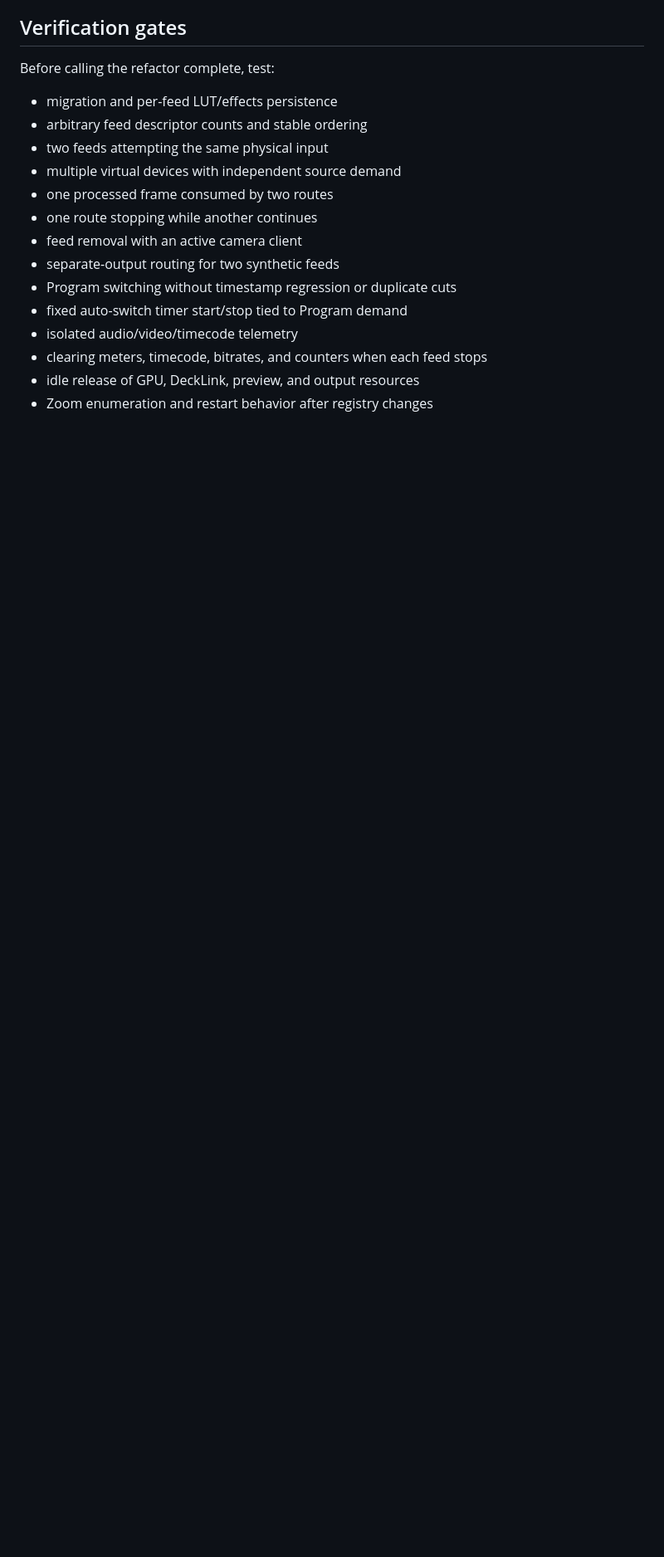
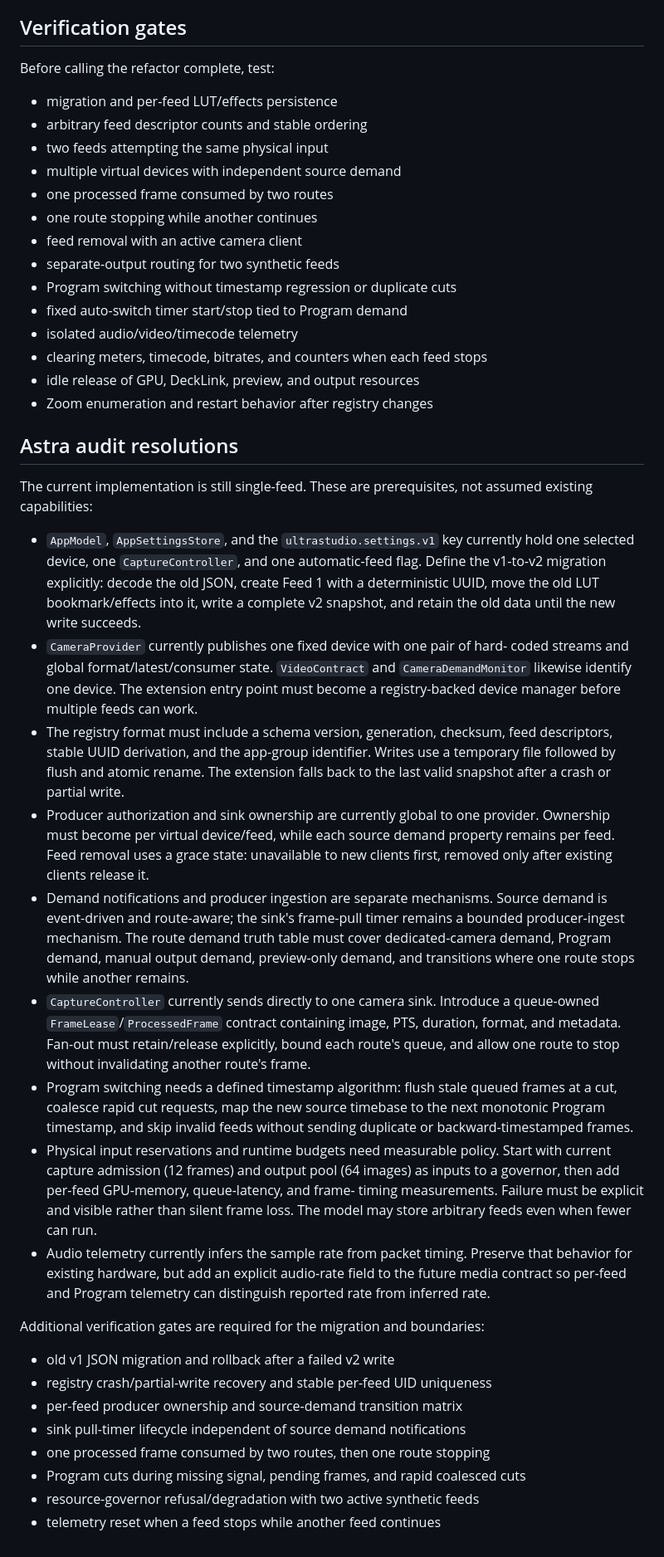
Before and after one commit to andrewfitz/blackmagic-lut-webcam, a Markdown page: docs/MULTI_CAMERA_PLAN.md, the part around the change. Shown at 83% size. GitHub-like rendering; blank space fills up the shorter version.

Commit message:
docs: incorporate Astra multi-camera audit

```diff
--- a/docs/MULTI_CAMERA_PLAN.md
+++ b/docs/MULTI_CAMERA_PLAN.md
@@ -223,3 +223,60 @@ Before calling the refactor complete, test:
 - clearing meters, timecode, bitrates, and counters when each feed stops
 - idle release of GPU, DeckLink, preview, and output resources
 - Zoom enumeration and restart behavior after registry changes
+
+## Astra audit resolutions
+
+The current implementation is still single-feed. These are prerequisites,
+not assumed existing capabilities:
+
+- `AppModel`, `AppSettingsStore`, and the `ultrastudio.settings.v1` key currently
+  hold one selected device, one `CaptureController`, and one automatic-feed flag.
+  Define the v1-to-v2 migration explicitly: decode the old JSON, create Feed 1
+  with a deterministic UUID, move the old LUT bookmark/effects into it, write a
+  complete v2 snapshot, and retain the old data until the new write succeeds.
+- `CameraProvider` currently publishes one fixed device with one pair of hard-
+  coded streams and global format/latest/consumer state. `VideoContract` and
+  `CameraDemandMonitor` likewise identify one device. The extension entry point
+  must become a registry-backed device manager before multiple feeds can work.
+- The registry format must include a schema version, generation, checksum, feed
+  descriptors, stable UUID derivation, and the app-group identifier. Writes use
+  a temporary file followed by flush and atomic rename. The extension falls back
+  to the last valid snapshot after a crash or partial write.
+- Producer authorization and sink ownership are currently global to one
+  provider. Ownership must become per virtual device/feed, while each source
+  demand property remains per feed. Feed removal uses a grace state: unavailable
+  to new clients first, removed only after existing clients release it.
+- Demand notifications and producer ingestion are separate mechanisms. Source
+  demand is event-driven and route-aware; the sink's frame-pull timer remains a
+  bounded producer-ingest mechanism. The route demand truth table must cover
+  dedicated-camera demand, Program demand, manual output demand, preview-only
+  demand, and transitions where one route stops while another remains.
+- `CaptureController` currently sends directly to one camera sink. Introduce a
+  queue-owned `FrameLease`/`ProcessedFrame` contract containing image, PTS,
+  duration, format, and metadata. Fan-out must retain/release explicitly,
+  bound each route's queue, and allow one route to stop without invalidating
+  another route's frame.
+- Program switching needs a defined timestamp algorithm: flush stale queued
+  frames at a cut, coalesce rapid cut requests, map the new source timebase to
+  the next monotonic Program timestamp, and skip invalid feeds without sending
+  duplicate or backward-timestamped frames.
+- Physical input reservations and runtime budgets need measurable policy. Start
+  with current capture admission (12 frames) and output pool (64 images) as
+  inputs to a governor, then add per-feed GPU-memory, queue-latency, and frame-
+  timing measurements. Failure must be explicit and visible rather than silent
+  frame loss. The model may store arbitrary feeds even when fewer can run.
+- Audio telemetry currently infers the sample rate from packet timing. Preserve
+  that behavior for existing hardware, but add an explicit audio-rate field to
+  the future media contract so per-feed and Program telemetry can distinguish
+  reported rate from inferred rate.
+
+Additional verification gates are required for the migration and boundaries:
+
+- old v1 JSON migration and rollback after a failed v2 write
+- registry crash/partial-write recovery and stable per-feed UID uniqueness
+- per-feed producer ownership and source-demand transition matrix
+- sink pull-timer lifecycle independent of source demand notifications
+- one processed frame consumed by two routes, then one route stopping
+- Program cuts during missing signal, pending frames, and rapid coalesced cuts
+- resource-governor refusal/degradation with two active synthetic feeds
+- telemetry reset when a feed stops while another feed continues
```
